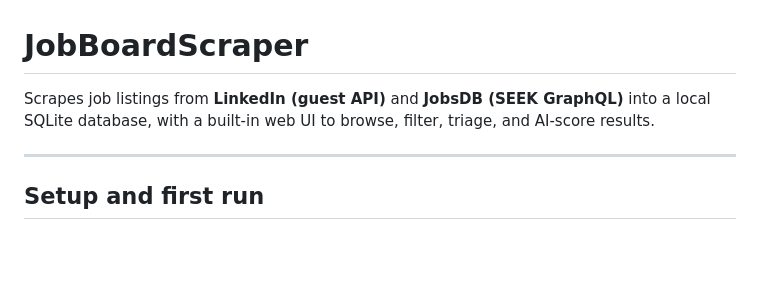
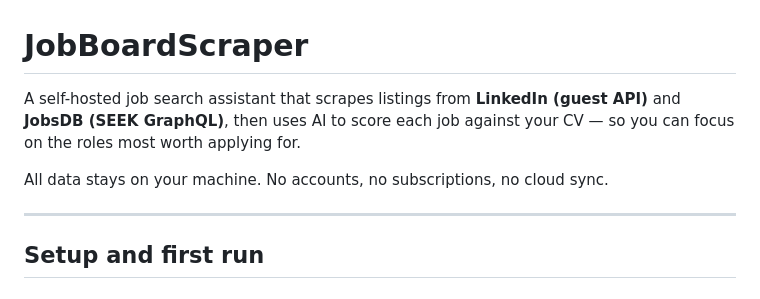
Before and after one commit to ChanYuSing/JobsBoardScraper, a Markdown page: README.md, the part around the change. Drawn GitHub-style; blank space fills up the shorter version.

Commit message:
readme
Co-authored-by: Copilot <copilot@github.com>

```diff
--- a/README.md
+++ b/README.md
@@ -1,6 +1,8 @@
 # JobBoardScraper
 
-Scrapes job listings from **LinkedIn (guest API)** and **JobsDB (SEEK GraphQL)** into a local SQLite database, with a built-in web UI to browse, filter, triage, and AI-score results.
+A self-hosted job search assistant that scrapes listings from **LinkedIn (guest API)** and **JobsDB (SEEK GraphQL)**, then uses AI to score each job against your CV — so you can focus on the roles most worth applying for.
+
+All data stays on your machine. No accounts, no subscriptions, no cloud sync.
 
 ---
 
```
